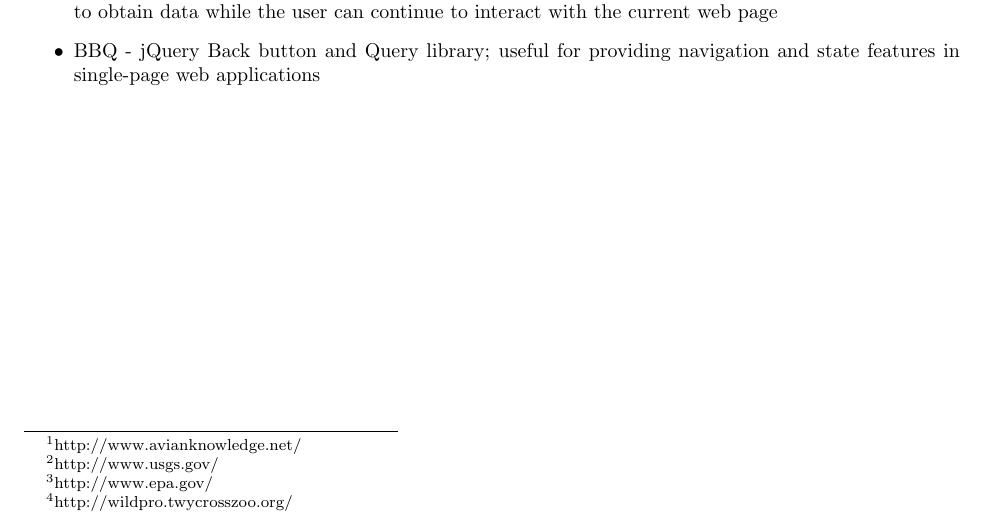
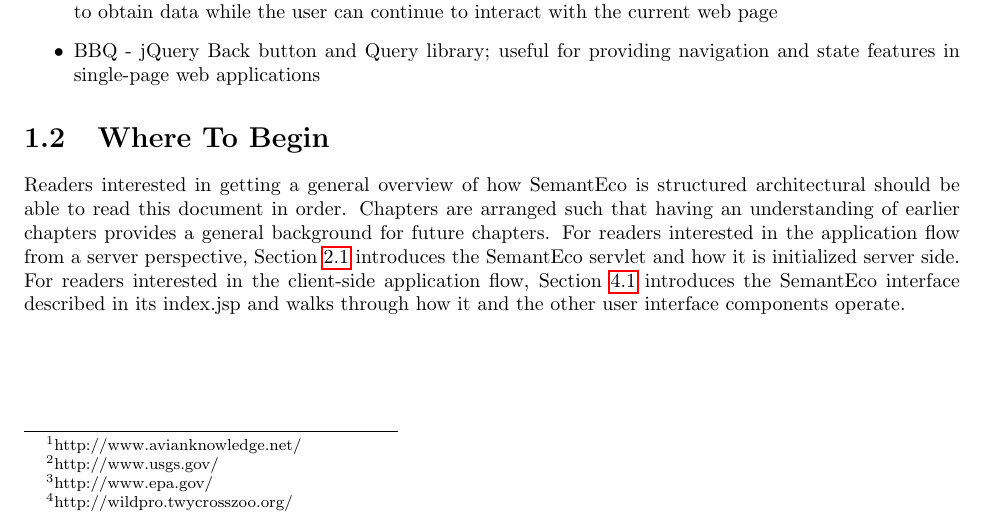
Before and after one commit to ewpatton/SemantEco-TR, a LaTeX thesis (Semanteco.tex): part of page 10 of 28, cut so that both start at the same text. Compiled offline with pdfLaTeX.

Commit message:
Added a Where to Begin section to Ch. 1 that should point readers in the right direction based on what they want to learn about.

```diff
--- a/Semanteco.tex
+++ b/Semanteco.tex
@@ -71,6 +71,9 @@ SemantEco is an amalgamation of many different ontologies and as such this techn
 \item AJAX - Asynchronous Javascript and XML, a process by which web applications make calls to a server to obtain data while the user can continue to interact with the current web page
 \item BBQ - jQuery Back button and Query library; useful for providing navigation and state features in single-page web applications
 \end{itemize}
+
+\section{Where To Begin}
+Readers interested in getting a general overview of how SemantEco is structured architectural should be able to read this document in order. Chapters are arranged such that having an understanding of earlier chapters provides a general background for future chapters. For readers interested in the application flow from a server perspective, Section \ref{servlet} introduces the SemantEco servlet and how it is initialized server side. For readers interested in the client-side application flow, Section \ref{index.jsp} introduces the SemantEco interface described in its index.jsp and walks through how it and the other user interface components operate.
 
 \chapter{Architecture Design}
 \label{architecture}
```
Also changed, not shown: Semanteco.tex (1 more changed lines).
